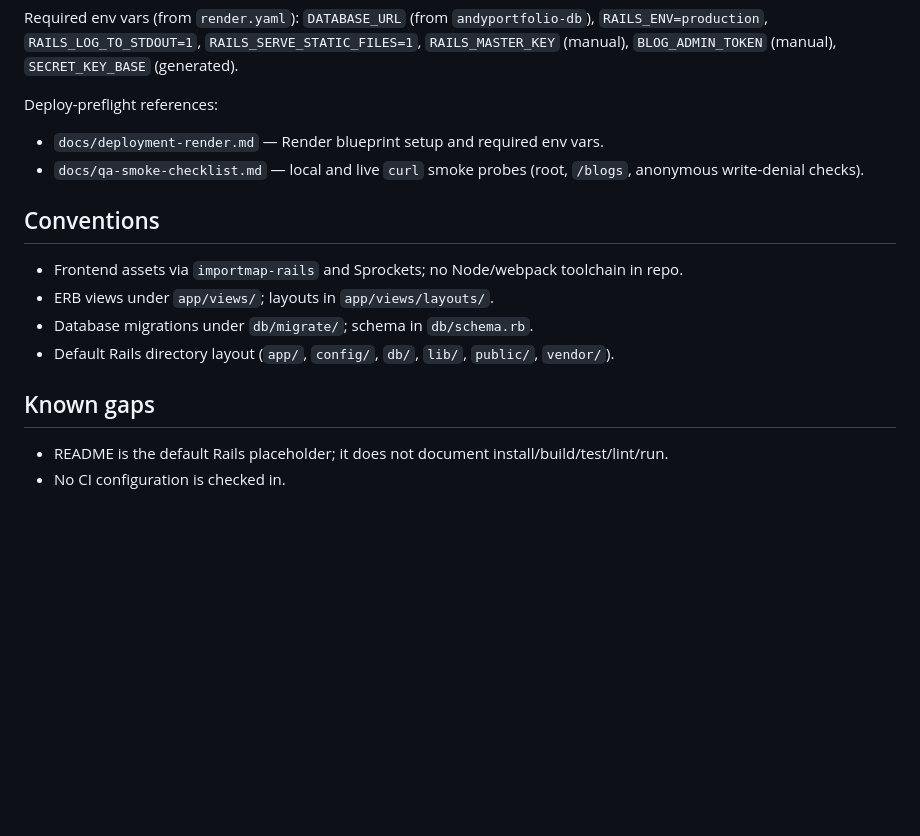
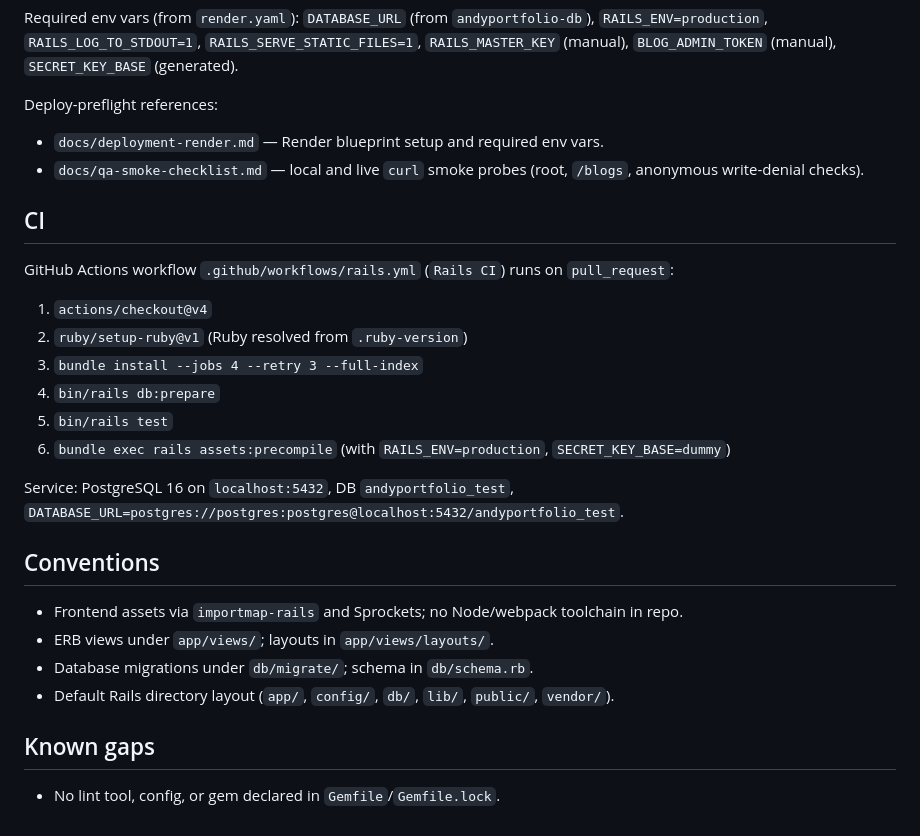
Before and after one commit to AndyMental/AndyPortfolio, a Markdown page: AGENTS.md, the part around the change. Rendered like a GitHub page; blank space fills up the shorter version.

Commit message:
docs(agents): refresh stale CI/README notes
README is no longer the Rails placeholder and a Rails CI workflow
is checked in at .github/workflows/rails.yml. Replace the obsolete
Known gaps bullets, add a CI section describing the workflow, and
keep the only remaining gap (no lint toolchain).

Co-authored-by: multica-agent <github@multica.ai>

```diff
--- a/AGENTS.md
+++ b/AGENTS.md
@@ -85,6 +85,19 @@ Deploy-preflight references:
 - `docs/deployment-render.md` — Render blueprint setup and required env vars.
 - `docs/qa-smoke-checklist.md` — local and live `curl` smoke probes (root, `/blogs`, anonymous write-denial checks).
 
+## CI
+
+GitHub Actions workflow `.github/workflows/rails.yml` (`Rails CI`) runs on `pull_request`:
+
+1. `actions/checkout@v4`
+2. `ruby/setup-ruby@v1` (Ruby resolved from `.ruby-version`)
+3. `bundle install --jobs 4 --retry 3 --full-index`
+4. `bin/rails db:prepare`
+5. `bin/rails test`
+6. `bundle exec rails assets:precompile` (with `RAILS_ENV=production`, `SECRET_KEY_BASE=dummy`)
+
+Service: PostgreSQL 16 on `localhost:5432`, DB `andyportfolio_test`, `DATABASE_URL=postgres://postgres:postgres@localhost:5432/andyportfolio_test`.
+
 ## Conventions
 
 - Frontend assets via `importmap-rails` and Sprockets; no Node/webpack toolchain in repo.
@@ -94,5 +107,4 @@ Deploy-preflight references:
 
 ## Known gaps
 
-- README is the default Rails placeholder; it does not document install/build/test/lint/run.
-- No CI configuration is checked in.
+- No lint tool, config, or gem declared in `Gemfile`/`Gemfile.lock`.
```
